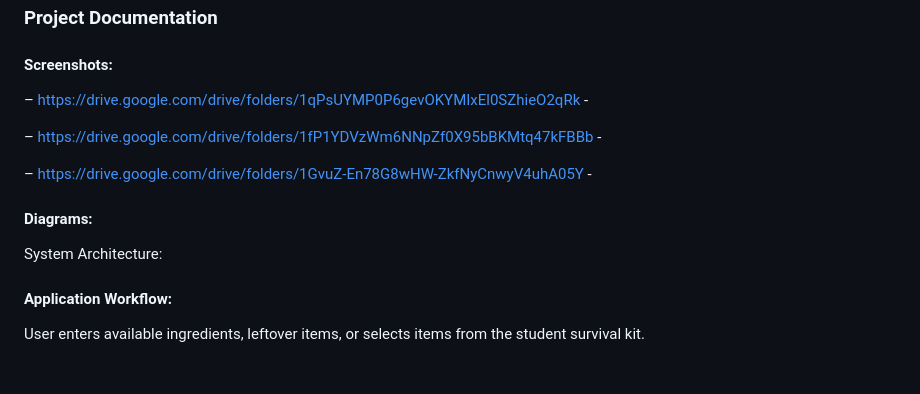
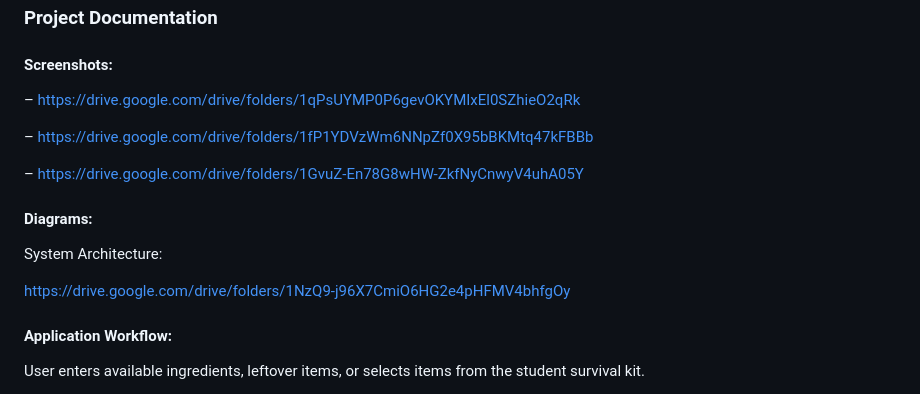
Before and after one commit to AiswaryaPanicker05/Ruchi, a Markdown page: README.md, the part around the change. GitHub-like rendering; blank space fills up the shorter version.

Commit message:
Fix formatting of screenshot links in README
Updated screenshot links in the README to use consistent formatting.

```diff
--- a/README.md
+++ b/README.md
@@ -73,17 +73,17 @@ Project Documentation
 
 #### Screenshots:
 
-– https://drive.google.com/drive/folders/1qPsUYMP0P6gevOKYMIxEl0SZhieO2qRk -
+– https://drive.google.com/drive/folders/1qPsUYMP0P6gevOKYMIxEl0SZhieO2qRk
 
-– https://drive.google.com/drive/folders/1fP1YDVzWm6NNpZf0X95bBKMtq47kFBBb -
+– https://drive.google.com/drive/folders/1fP1YDVzWm6NNpZf0X95bBKMtq47kFBBb
 
-– https://drive.google.com/drive/folders/1GvuZ-En78G8wHW-ZkfNyCnwyV4uhA05Y -
+– https://drive.google.com/drive/folders/1GvuZ-En78G8wHW-ZkfNyCnwyV4uhA05Y
 
 #### Diagrams:
 
 System Architecture:
 
-
+https://drive.google.com/drive/folders/1NzQ9-j96X7CmiO6HG2e4pHFMV4bhfgOy
 
 #### Application Workflow:
 
```
